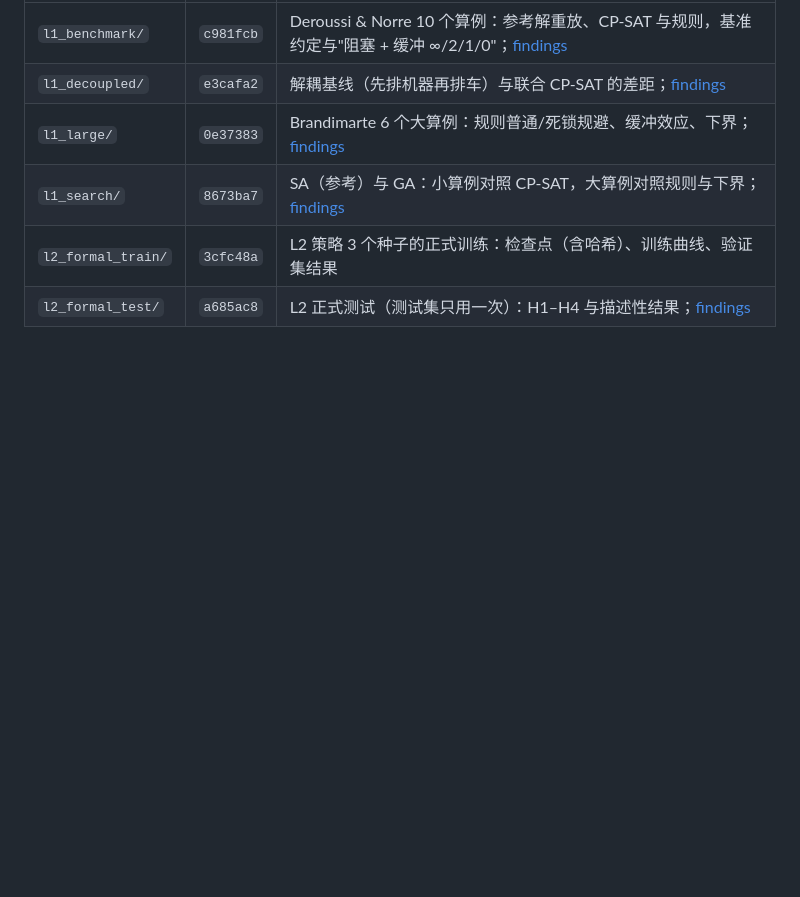
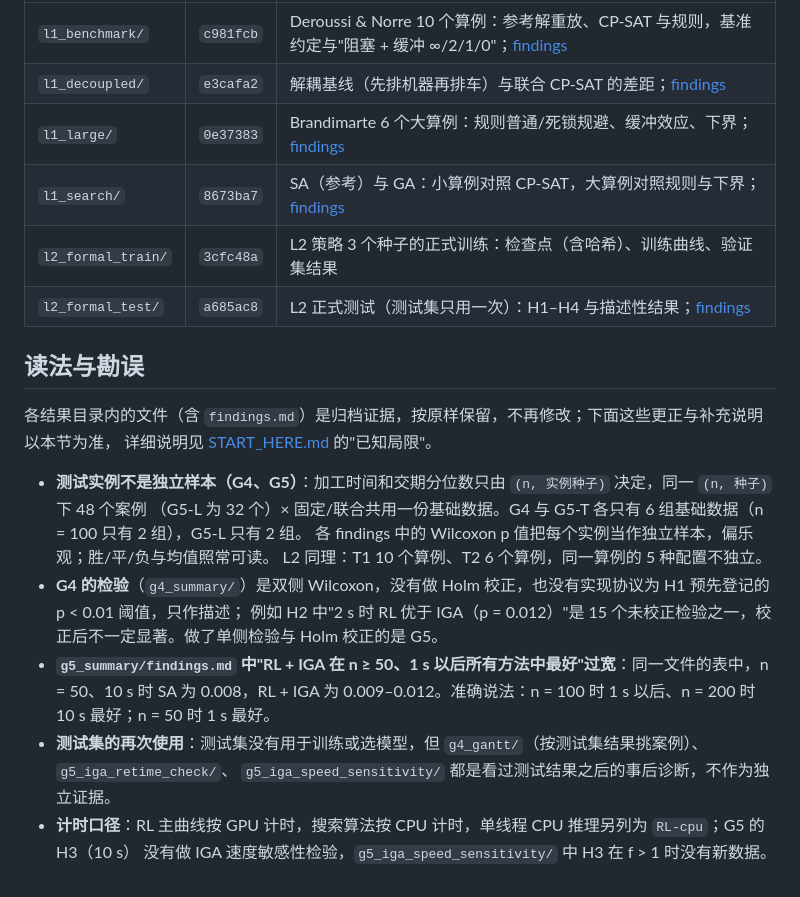
Before and after one commit to i-m-a-g-nation/fjsp-agv-rl-research, a Markdown page: experiments/results/README.md, the part around one of its changes. GitHub-like rendering; blank space fills up the shorter version.

```diff
--- a/experiments/results/README.md
+++ b/experiments/results/README.md
@@ -49,3 +59,21 @@
 | `l1_search/` | `8673ba7` | SA（参考）与 GA：小算例对照 CP-SAT，大算例对照规则与下界；[findings](l1_search/findings.md) |
 | `l2_formal_train/` | `3cfc48a` | L2 策略 3 个种子的正式训练：检查点（含哈希）、训练曲线、验证集结果 |
 | `l2_formal_test/` | `a685ac8` | L2 正式测试（测试集只用一次）：H1–H4 与描述性结果；[findings](l2_formal_test/findings.md) |
+
+## 读法与勘误
+
+各结果目录内的文件（含 `findings.md`）是归档证据，按原样保留，不再修改；下面这些更正与补充说明以本节为准，
+详细说明见 [START_HERE.md](../../START_HERE.md) 的"已知局限"。
+
+- **测试实例不是独立样本（G4、G5）**：加工时间和交期分位数只由 `(n, 实例种子)` 决定，同一 `(n, 种子)` 下 48 个案例
+  （G5-L 为 32 个）× 固定/联合共用一份基础数据。G4 与 G5-T 各只有 6 组基础数据（n = 100 只有 2 组），G5-L 只有 2 组。
+  各 findings 中的 Wilcoxon p 值把每个实例当作独立样本，偏乐观；胜/平/负与均值照常可读。
+  L2 同理：T1 10 个算例、T2 6 个算例，同一算例的 5 种配置不独立。
+- **G4 的检验**（`g4_summary/`）是双侧 Wilcoxon，没有做 Holm 校正，也没有实现协议为 H1 预先登记的 p < 0.01 阈值，只作描述；
+  例如 H2 中"2 s 时 RL 优于 IGA（p = 0.012）"是 15 个未校正检验之一，校正后不一定显著。做了单侧检验与 Holm 校正的是 G5。
+- **`g5_summary/findings.md` 中"RL + IGA 在 n ≥ 50、1 s 以后所有方法中最好"过宽**：同一文件的表中，n = 50、10 s 时
+  SA 为 0.008，RL + IGA 为 0.009–0.012。准确说法：n = 100 时 1 s 以后、n = 200 时 10 s 最好；n = 50 时 1 s 最好。
+- **测试集的再次使用**：测试集没有用于训练或选模型，但 `g4_gantt/`（按测试集结果挑案例）、`g5_iga_retime_check/`、
+  `g5_iga_speed_sensitivity/` 都是看过测试结果之后的事后诊断，不作为独立证据。
+- **计时口径**：RL 主曲线按 GPU 计时，搜索算法按 CPU 计时，单线程 CPU 推理另列为 `RL-cpu`；G5 的 H3（10 s）
+  没有做 IGA 速度敏感性检验，`g5_iga_speed_sensitivity/` 中 H3 在 f > 1 时没有新数据。
```
Also changed, not shown: other parts of experiments/results/README.md (+24 -14 lines), START_HERE.md (+1 -1 lines).
